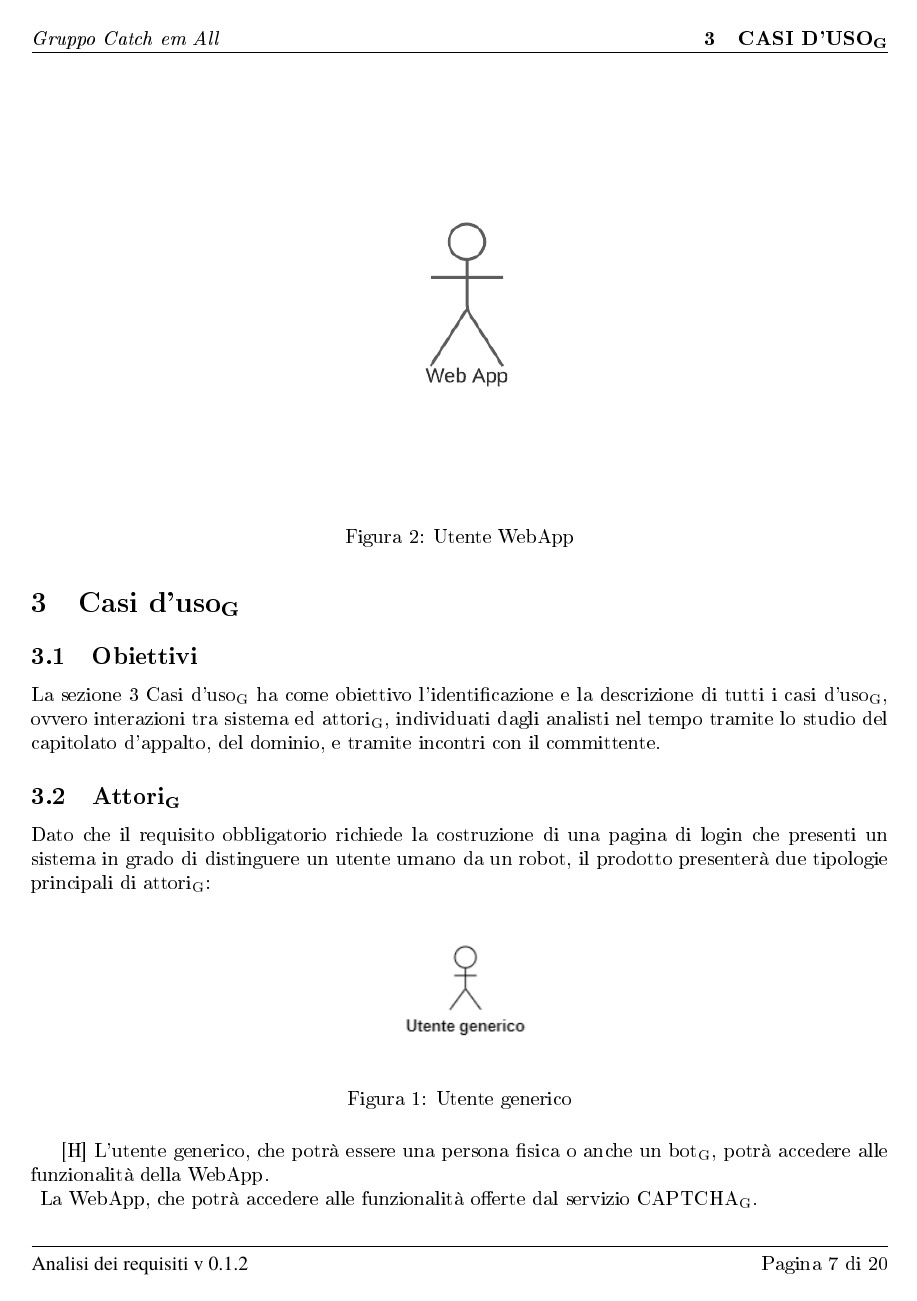
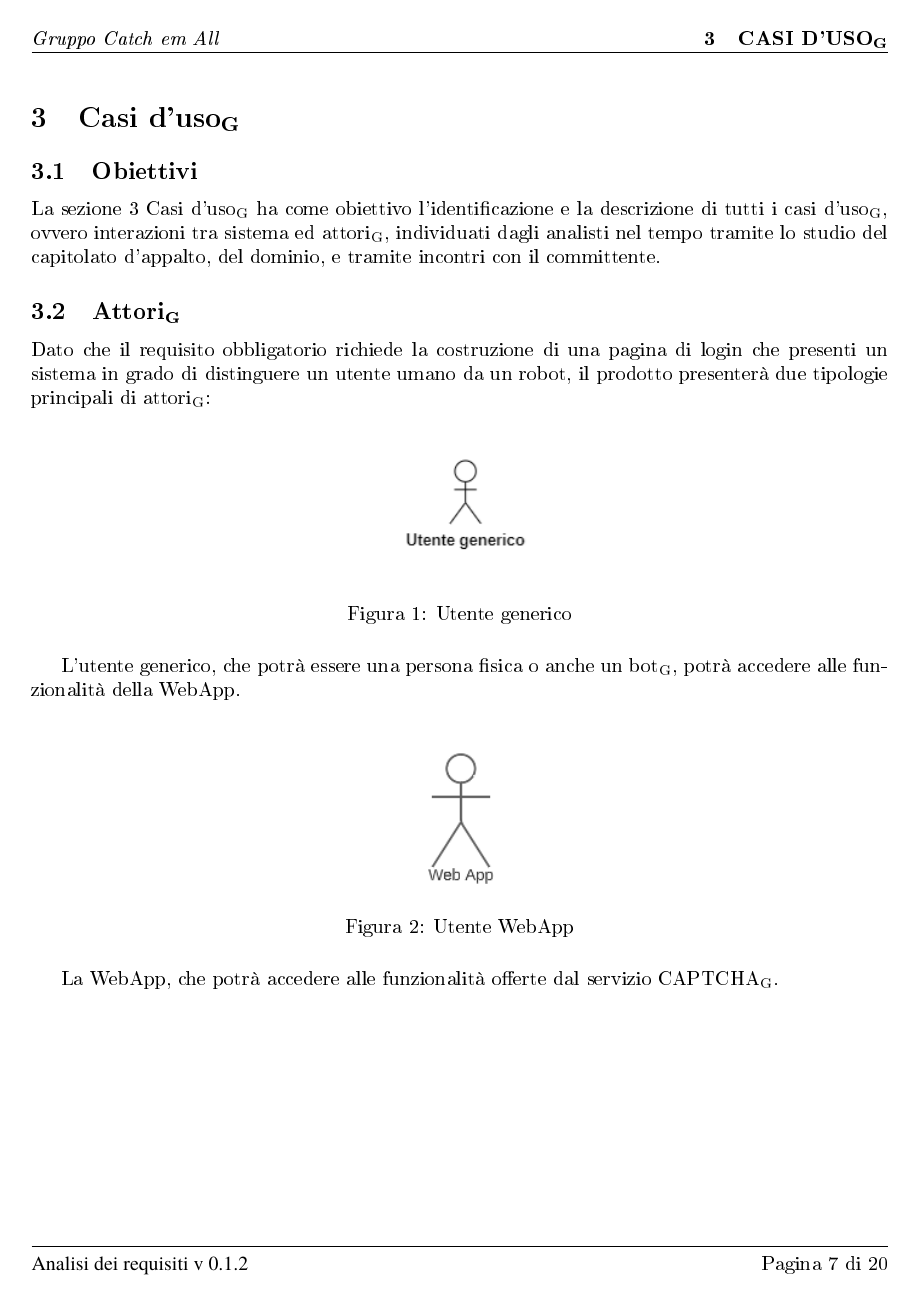
Before and after one commit to catchEmAll-SWE/PoC, a LaTeX document (Analisi dei requisiti/src/analisi_dei_requisiti.tex, which reads Analisi dei requisiti/src/sections/casi_d_uso.tex): page 9 of 22. The pictures show the PDF file Analisi dei requisiti/analisi_dei_requisiti_v.0.1.2.pdf that the author committed with the source.

Commit message:
add changes #time 20m

```diff
--- a/Analisi dei requisiti/src/sections/casi_d_uso.tex
+++ b/Analisi dei requisiti/src/sections/casi_d_uso.tex
@@ -9,11 +9,11 @@ Dato che il requisito obbligatorio richiede la costruzione di una pagina di logi
     \centering
     \includegraphics[scale = 1]{img/utente_generico.png}\\
     \caption{Utente generico}
-\end{figure}[H]
+\end{figure}
 L'utente generico, che potrà essere una persona fisica o anche un bot\textsubscript{G}, potrà accedere alle funzionalità della WebApp. \\
-\begin{figure}
+\begin{figure}[H]
     \centering
-    \includegraphics[scale = 1]{img/webapp.png}\\
+    \includegraphics[scale = 0.8]{img/webapp.png}\\
     \caption{Utente WebApp}
 \end{figure}
 La WebApp, che potrà accedere alle funzionalità offerte dal servizio CAPTCHA\textsubscript{G}. \\
```
Also changed, not shown: Analisi dei requisiti/analisi_dei_requisiti_v.0.1.2.pdf, Analisi dei requisiti/src/analisi_dei_requisiti.pdf (added), Analisi dei requisiti/src/img/webapp.png.
